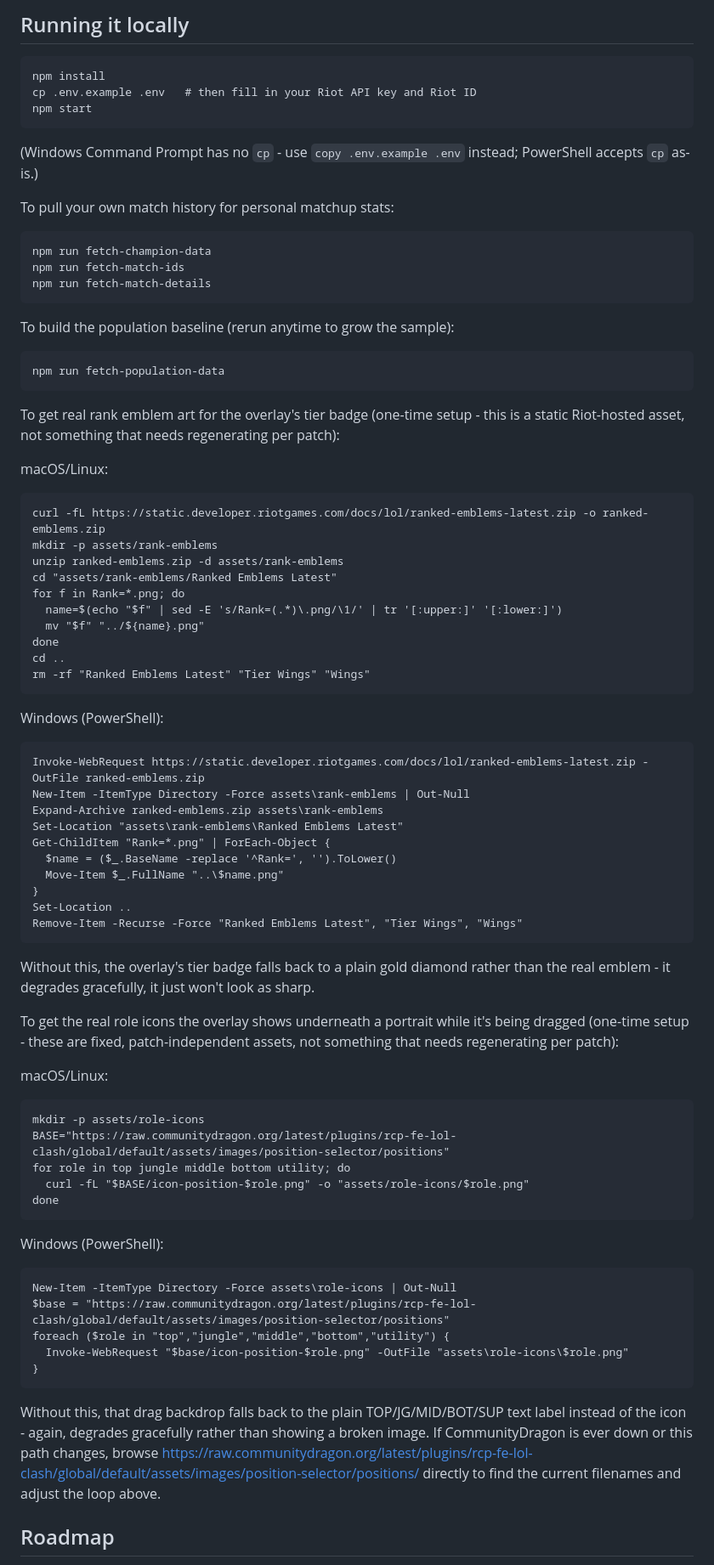
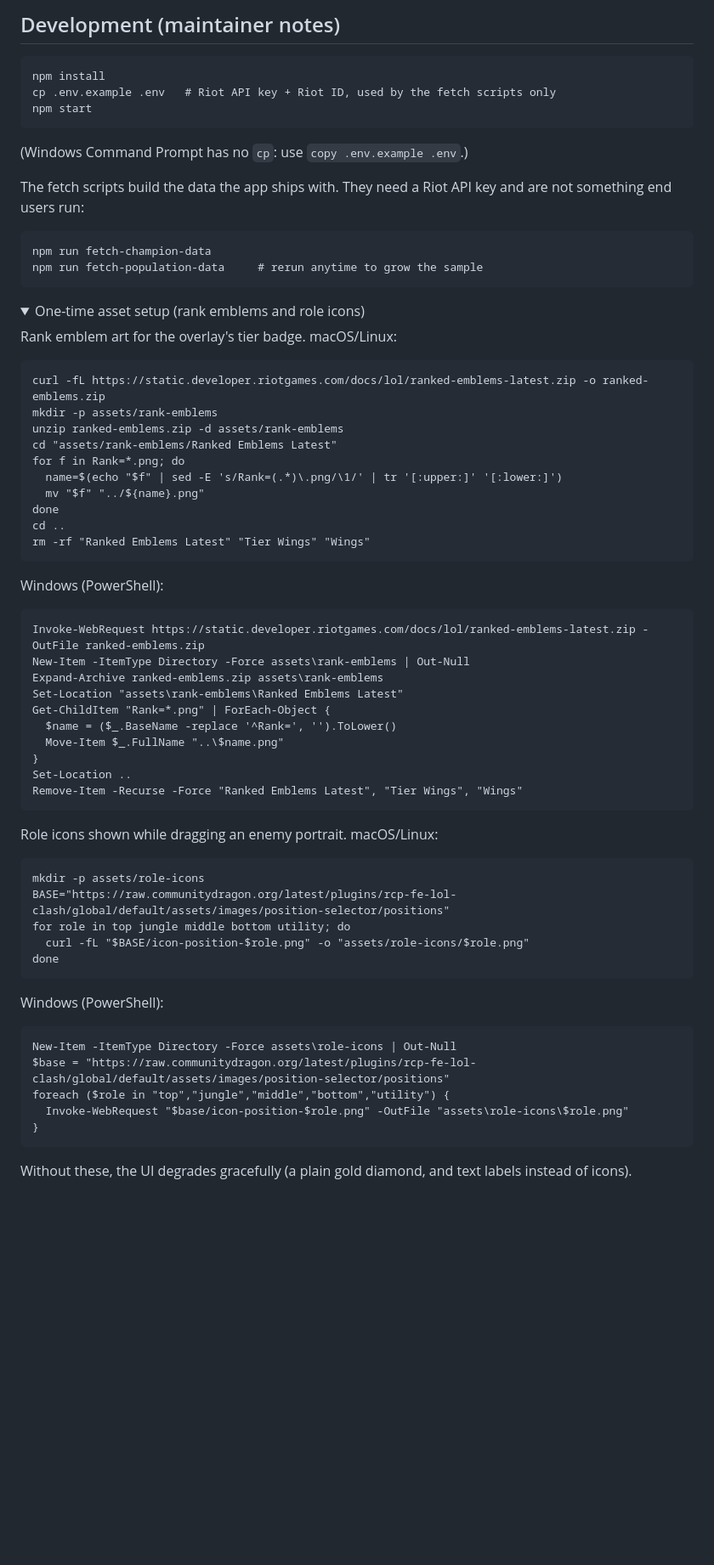
Before and after one commit to DosenOff/LoLens, a Markdown page: README.md, the part around one of its changes. Shown at 85% size. Rendered like a GitHub page; folded sections open; blank space fills up the shorter version.

````diff
--- a/README.md
+++ b/README.md
@@ -40,30 +102,27 @@ are shown alongside every number so you can judge confidence yourself.
 
-## Running it locally
+## Development (maintainer notes)
 
 ```
 npm install
-cp .env.example .env   # then fill in your Riot API key and Riot ID
+cp .env.example .env   # Riot API key + Riot ID, used by the fetch scripts only
 npm start
 ```
-(Windows Command Prompt has no `cp` - use `copy .env.example .env` instead; PowerShell accepts `cp` as-is.)
 
-To pull your own match history for personal matchup stats:
+(Windows Command Prompt has no `cp`: use `copy .env.example .env`.)
+
+The fetch scripts build the data the app ships with. They need a Riot API key
+and are not something end users run:
+
 ```
 npm run fetch-champion-data
-npm run fetch-match-ids
-npm run fetch-match-details
+npm run fetch-population-data     # rerun anytime to grow the sample
 ```
 
-To build the population baseline (rerun anytime to grow the sample):
-```
-npm run fetch-population-data
-```
+<details>
+<summary>One-time asset setup (rank emblems and role icons)</summary>
 
-To get real rank emblem art for the overlay's tier badge (one-time setup -
-this is a static Riot-hosted asset, not something that needs regenerating
-per patch):
+Rank emblem art for the overlay's tier badge. macOS/Linux:
 
-macOS/Linux:
 ```
 curl -fL https://static.developer.riotgames.com/docs/lol/ranked-emblems-latest.zip -o ranked-emblems.zip
 mkdir -p assets/rank-emblems
@@ -78,6 +137,7 @@ rm -rf "Ranked Emblems Latest" "Tier Wings" "Wings"
 ```
 
 Windows (PowerShell):
+
 ```
 Invoke-WebRequest https://static.developer.riotgames.com/docs/lol/ranked-emblems-latest.zip -OutFile ranked-emblems.zip
 New-Item -ItemType Directory -Force assets\rank-emblems | Out-Null
@@ -90,15 +150,9 @@ Get-ChildItem "Rank=*.png" | ForEach-Object {
 Set-Location ..
 Remove-Item -Recurse -Force "Ranked Emblems Latest", "Tier Wings", "Wings"
 ```
-Without this, the overlay's tier badge falls back to a plain gold diamond
-rather than the real emblem - it degrades gracefully, it just won't look
-as sharp.
 
-To get the real role icons the overlay shows underneath a portrait while
-it's being dragged (one-time setup - these are fixed, patch-independent
-assets, not something that needs regenerating per patch):
+Role icons shown while dragging an enemy portrait. macOS/Linux:
 
-macOS/Linux:
 ```
 mkdir -p assets/role-icons
 BASE="https://raw.communitydragon.org/latest/plugins/rcp-fe-lol-clash/global/default/assets/images/position-selector/positions"
@@ -108,6 +162,7 @@ done
 ```
 
 Windows (PowerShell):
+
 ```
 New-Item -ItemType Directory -Force assets\role-icons | Out-Null
 $base = "https://raw.communitydragon.org/latest/plugins/rcp-fe-lol-clash/global/default/assets/images/position-selector/positions"
@@ -115,13 +170,9 @@ foreach ($role in "top","jungle","middle","bottom","utility") {
   Invoke-WebRequest "$base/icon-position-$role.png" -OutFile "assets\role-icons\$role.png"
 }
 ```
-Without this, that drag backdrop falls back to the plain TOP/JG/MID/BOT/SUP
-text label instead of the icon - again, degrades gracefully rather than
-showing a broken image. If CommunityDragon is ever down or this path
-changes, browse
-https://raw.communitydragon.org/latest/plugins/rcp-fe-lol-clash/global/default/assets/images/position-selector/positions/
-directly to find the current filenames and adjust the loop above.
 
+Without these, the UI degrades gracefully (a plain gold diamond, and text
+labels instead of icons).
 
-## Roadmap
+</details>
 
````
Also changed, not shown: other parts of README.md (+102 -40 lines).
